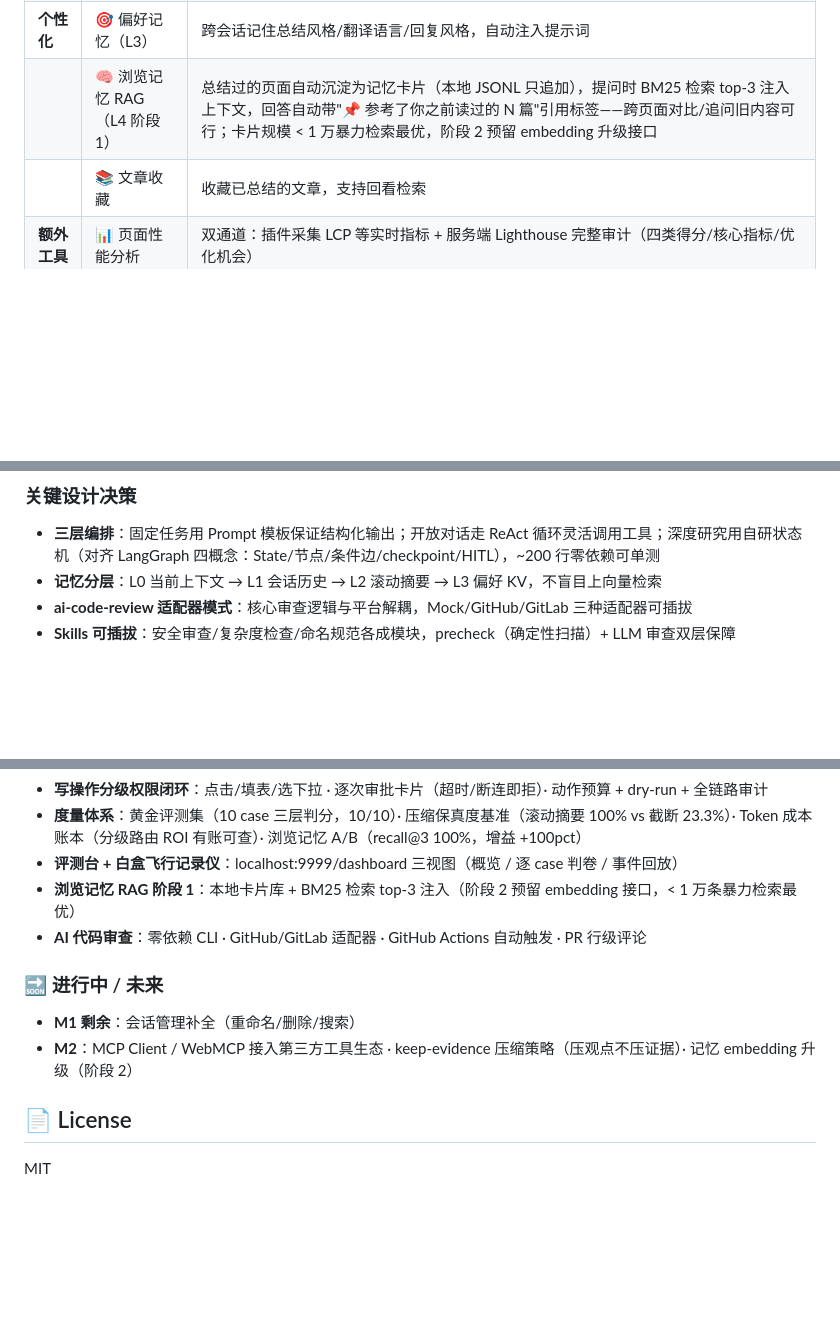
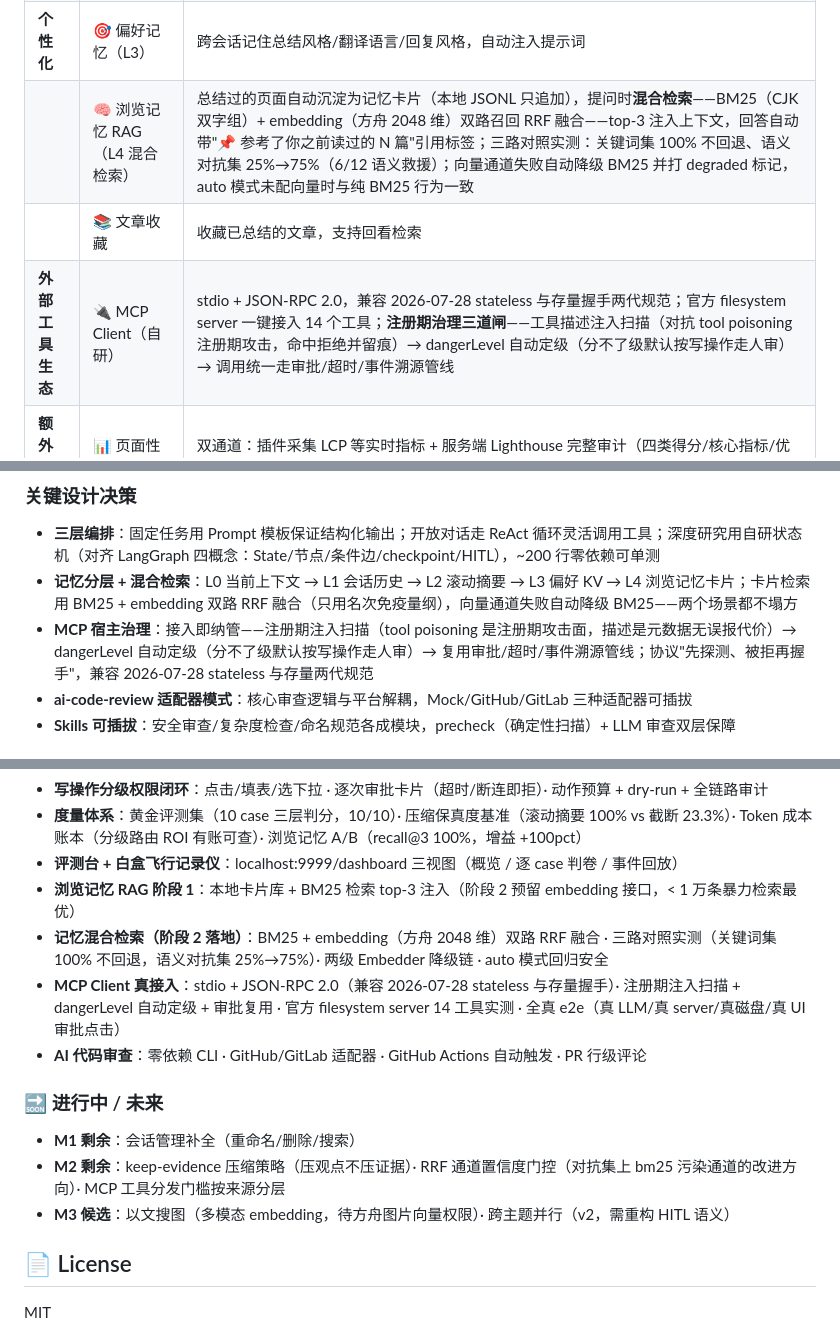
Before and after one commit to Maxkim321/mcp-browser-analyzer, a Markdown page: README.md, 3 parts joined by grey strips. GitHub-like rendering; blank space fills up the shorter version.

```diff
--- a/README.md
+++ b/README.md
@@ -47,8 +55,9 @@ Chrome Extension（Vue3 + MV3） · Node.js Agent Server（DeepSeek + 自研 Age
 | | 💰 Token 成本账本 | 每次 LLM 调用（含 tier）落 JSONL 台账，`pnpm report` 按档位/模型汇总成本——分级路由的 ROI 有账可查 |
 | | ⏱️ 工具流水线 | 统一权限校验 + 超时控制，为写操作审批预留挂载点 |
 | **个性化** | 🎯 偏好记忆（L3） | 跨会话记住总结风格/翻译语言/回复风格，自动注入提示词 |
-| | 🧠 浏览记忆 RAG（L4 阶段1） | 总结过的页面自动沉淀为记忆卡片（本地 JSONL 只追加），提问时 BM25 检索 top-3 注入上下文，回答自动带"📌 参考了你之前读过的 N 篇"引用标签——跨页面对比/追问旧内容可行；卡片规模 < 1 万暴力检索最优，阶段 2 预留 embedding 升级接口 |
+| | 🧠 浏览记忆 RAG（L4 混合检索） | 总结过的页面自动沉淀为记忆卡片（本地 JSONL 只追加），提问时**混合检索**——BM25（CJK 双字组）+ embedding（方舟 2048 维）双路召回 RRF 融合——top-3 注入上下文，回答自动带"📌 参考了你之前读过的 N 篇"引用标签；三路对照实测：关键词集 100% 不回退、语义对抗集 25%→75%（6/12 语义救援）；向量通道失败自动降级 BM25 并打 degraded 标记，auto 模式未配向量时与纯 BM25 行为一致 |
 | | 📚 文章收藏 | 收藏已总结的文章，支持回看检索 |
+| **外部工具生态** | 🔌 MCP Client（自研） | stdio + JSON-RPC 2.0，兼容 2026-07-28 stateless 与存量握手两代规范；官方 filesystem server 一键接入 14 个工具；**注册期治理三道闸**——工具描述注入扫描（对抗 tool poisoning 注册期攻击，命中拒绝并留痕）→ dangerLevel 自动定级（分不了级默认按写操作走人审）→ 调用统一走审批/超时/事件溯源管线 |
 | **额外工具** | 📊 页面性能分析 | 双通道：插件采集 LCP 等实时指标 + 服务端 Lighthouse 完整审计（四类得分/核心指标/优化机会） |
 | **🔧 AI 代码审查** | 💻 ai-code-review | 零依赖 CLI + GitHub Actions 自动触发，对 PR/MR 生成行级评论（安全漏洞/圈复杂度/命名规范），支持适配器模式扩展平台 |
 
@@ -88,7 +97,8 @@ Chrome Extension（Vue3 + MV3） · Node.js Agent Server（DeepSeek + 自研 Age
 ### 关键设计决策
 
 - **三层编排**：固定任务用 Prompt 模板保证结构化输出；开放对话走 ReAct 循环灵活调用工具；深度研究用自研状态机（对齐 LangGraph 四概念：State/节点/条件边/checkpoint/HITL），~200 行零依赖可单测
-- **记忆分层**：L0 当前上下文 → L1 会话历史 → L2 滚动摘要 → L3 偏好 KV，不盲目上向量检索
+- **记忆分层 + 混合检索**：L0 当前上下文 → L1 会话历史 → L2 滚动摘要 → L3 偏好 KV → L4 浏览记忆卡片；卡片检索用 BM25 + embedding 双路 RRF 融合（只用名次免疫量纲），向量通道失败自动降级 BM25——两个场景都不塌方
+- **MCP 宿主治理**：接入即纳管——注册期注入扫描（tool poisoning 是注册期攻击面，描述是元数据无误报代价）→ dangerLevel 自动定级（分不了级默认按写操作走人审）→ 复用审批/超时/事件溯源管线；协议"先探测、被拒再握手"，兼容 2026-07-28 stateless 与存量两代规范
 - **ai-code-review 适配器模式**：核心审查逻辑与平台解耦，Mock/GitHub/GitLab 三种适配器可插拔
 - **Skills 可插拔**：安全审查/复杂度检查/命名规范各成模块，precheck（确定性扫描）+ LLM 审查双层保障
 
@@ -243,11 +277,14 @@ npm run review:sample
 - **度量体系**：黄金评测集（10 case 三层判分，10/10）· 压缩保真度基准（滚动摘要 100% vs 截断 23.3%）· Token 成本账本（分级路由 ROI 有账可查）· 浏览记忆 A/B（recall@3 100%，增益 +100pct）
 - **评测台 + 白盒飞行记录仪**：localhost:9999/dashboard 三视图（概览 / 逐 case 判卷 / 事件回放）
 - **浏览记忆 RAG 阶段 1**：本地卡片库 + BM25 检索 top-3 注入（阶段 2 预留 embedding 接口，< 1 万条暴力检索最优）
+- **记忆混合检索（阶段 2 落地）**：BM25 + embedding（方舟 2048 维）双路 RRF 融合 · 三路对照实测（关键词集 100% 不回退，语义对抗集 25%→75%）· 两级 Embedder 降级链 · auto 模式回归安全
+- **MCP Client 真接入**：stdio + JSON-RPC 2.0（兼容 2026-07-28 stateless 与存量握手）· 注册期注入扫描 + dangerLevel 自动定级 + 审批复用 · 官方 filesystem server 14 工具实测 · 全真 e2e（真 LLM/真 server/真磁盘/真 UI 审批点击）
 - **AI 代码审查**：零依赖 CLI · GitHub/GitLab 适配器 · GitHub Actions 自动触发 · PR 行级评论
 
 ### 🔜 进行中 / 未来
 - **M1 剩余**：会话管理补全（重命名/删除/搜索）
-- **M2**：MCP Client / WebMCP 接入第三方工具生态 · keep-evidence 压缩策略（压观点不压证据）· 记忆 embedding 升级（阶段 2）
+- **M2 剩余**：keep-evidence 压缩策略（压观点不压证据）· RRF 通道置信度门控（对抗集上 bm25 污染通道的改进方向）· MCP 工具分发门槛按来源分层
+- **M3 候选**：以文搜图（多模态 embedding，待方舟图片向量权限）· 跨主题并行（v2，需重构 HITL 语义）
 
 ## 📄 License
 
```
Also changed, not shown: other parts of README.md (+36 -4 lines), assets/demo-mcp-approval.png (added), assets/demo-mcp-notes.png (added).
